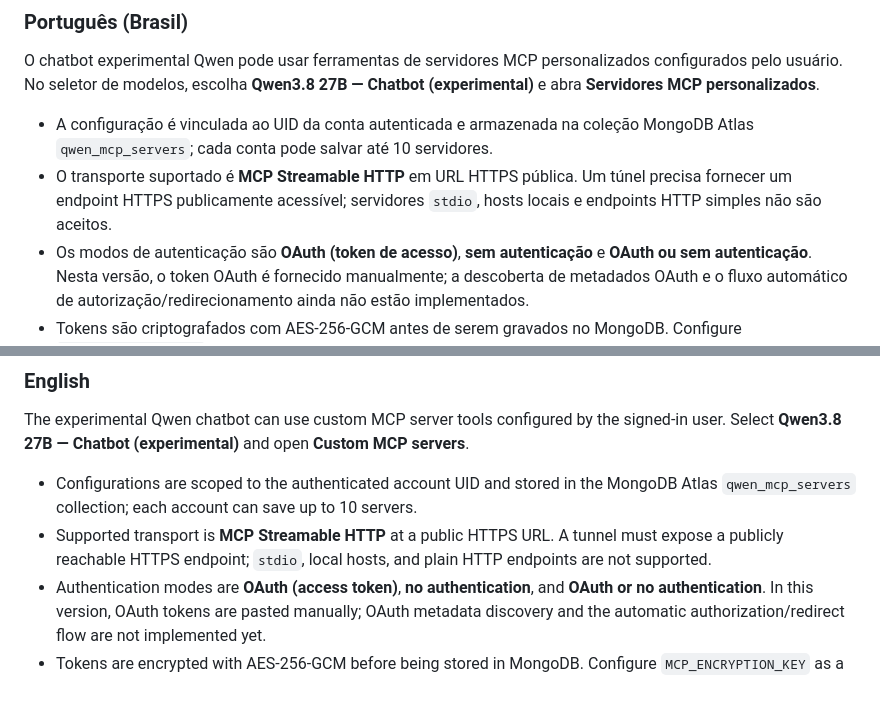
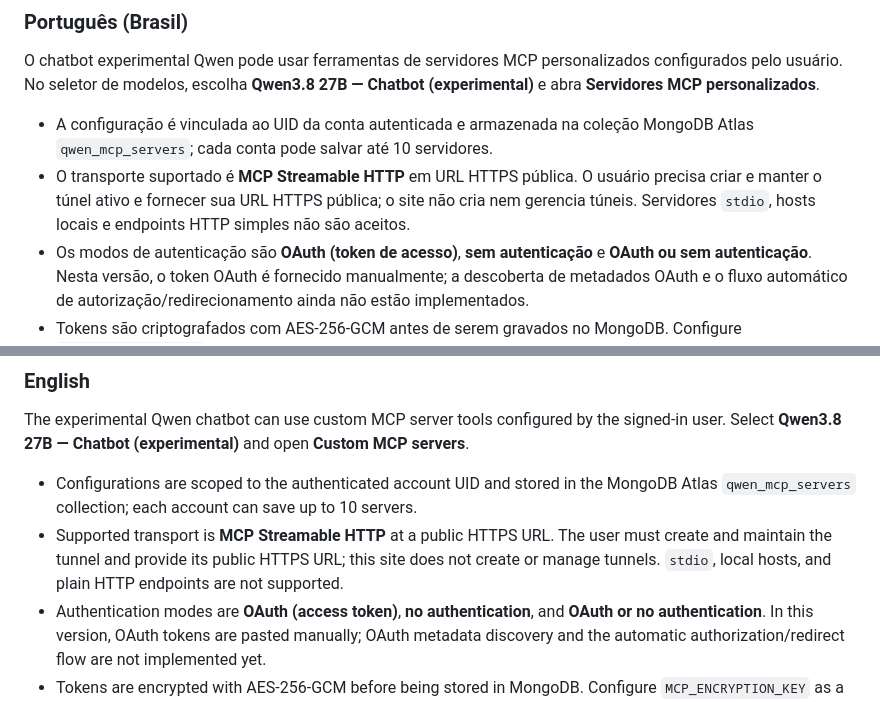
Before and after one commit to erikraft/AI, a Markdown page: README.md, 2 parts joined by grey strips. Rendered like a GitHub page.

Commit message:
Clarify that tunnel creation remains the user's responsibility

```diff
--- a/README.md
+++ b/README.md
@@ -192,7 +192,7 @@ All model routes accept the prompt as entered, including non-English text; FLUX
 O chatbot experimental Qwen pode usar ferramentas de servidores MCP personalizados configurados pelo usuário. No seletor de modelos, escolha **Qwen3.8 27B — Chatbot (experimental)** e abra **Servidores MCP personalizados**.
 
 - A configuração é vinculada ao UID da conta autenticada e armazenada na coleção MongoDB Atlas `qwen_mcp_servers`; cada conta pode salvar até 10 servidores.
-- O transporte suportado é **MCP Streamable HTTP** em URL HTTPS pública. Um túnel precisa fornecer um endpoint HTTPS publicamente acessível; servidores `stdio`, hosts locais e endpoints HTTP simples não são aceitos.
+- O transporte suportado é **MCP Streamable HTTP** em URL HTTPS pública. O usuário precisa criar e manter o túnel ativo e fornecer sua URL HTTPS pública; o site não cria nem gerencia túneis. Servidores `stdio`, hosts locais e endpoints HTTP simples não são aceitos.
 - Os modos de autenticação são **OAuth (token de acesso)**, **sem autenticação** e **OAuth ou sem autenticação**. Nesta versão, o token OAuth é fornecido manualmente; a descoberta de metadados OAuth e o fluxo automático de autorização/redirecionamento ainda não estão implementados.
 - Tokens são criptografados com AES-256-GCM antes de serem gravados no MongoDB. Configure `MCP_ENCRYPTION_KEY` como **Secret** no Vercel: um segredo aleatório de 32 bytes, em hexadecimal (64 caracteres) ou Base64. Exemplo para gerar uma chave hexadecimal: `openssl rand -hex 32`. Mantenha-a estável; a rotação da chave torna tokens existentes ilegíveis até serem configurados novamente.
 - Por padrão, só são disponibilizadas ferramentas que o servidor MCP marca explicitamente com `annotations.readOnlyHint: true`. Marque **Permitir ferramentas que criam, editam ou excluem dados externos** somente se aceitar o risco de ações externas.
@@ -205,7 +205,7 @@ O chatbot experimental Qwen pode usar ferramentas de servidores MCP personalizad
 The experimental Qwen chatbot can use custom MCP server tools configured by the signed-in user. Select **Qwen3.8 27B — Chatbot (experimental)** and open **Custom MCP servers**.
 
 - Configurations are scoped to the authenticated account UID and stored in the MongoDB Atlas `qwen_mcp_servers` collection; each account can save up to 10 servers.
-- Supported transport is **MCP Streamable HTTP** at a public HTTPS URL. A tunnel must expose a publicly reachable HTTPS endpoint; `stdio`, local hosts, and plain HTTP endpoints are not supported.
+- Supported transport is **MCP Streamable HTTP** at a public HTTPS URL. The user must create and maintain the tunnel and provide its public HTTPS URL; this site does not create or manage tunnels. `stdio`, local hosts, and plain HTTP endpoints are not supported.
 - Authentication modes are **OAuth (access token)**, **no authentication**, and **OAuth or no authentication**. In this version, OAuth tokens are pasted manually; OAuth metadata discovery and the automatic authorization/redirect flow are not implemented yet.
 - Tokens are encrypted with AES-256-GCM before being stored in MongoDB. Configure `MCP_ENCRYPTION_KEY` as a Vercel **Secret**: a random 32-byte key encoded as hexadecimal (64 characters) or Base64. Generate a hex key with `openssl rand -hex 32`. Keep it stable; rotating the key makes existing tokens unreadable until they are configured again.
 - By default, only tools explicitly marked by the MCP server with `annotations.readOnlyHint: true` are exposed. Enable **Allow tools that create, edit, or delete external data** only if you accept the risk of external actions.
```
